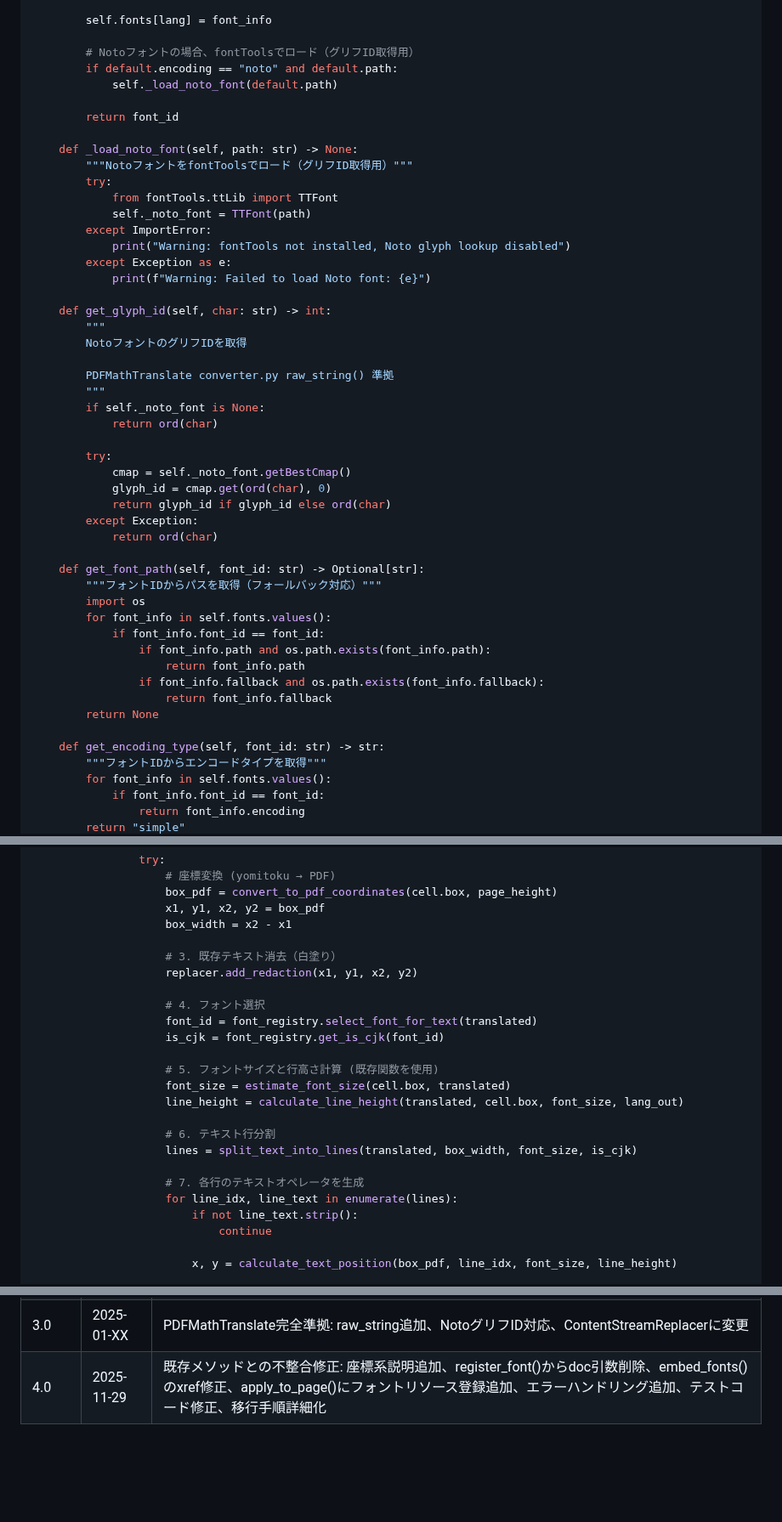
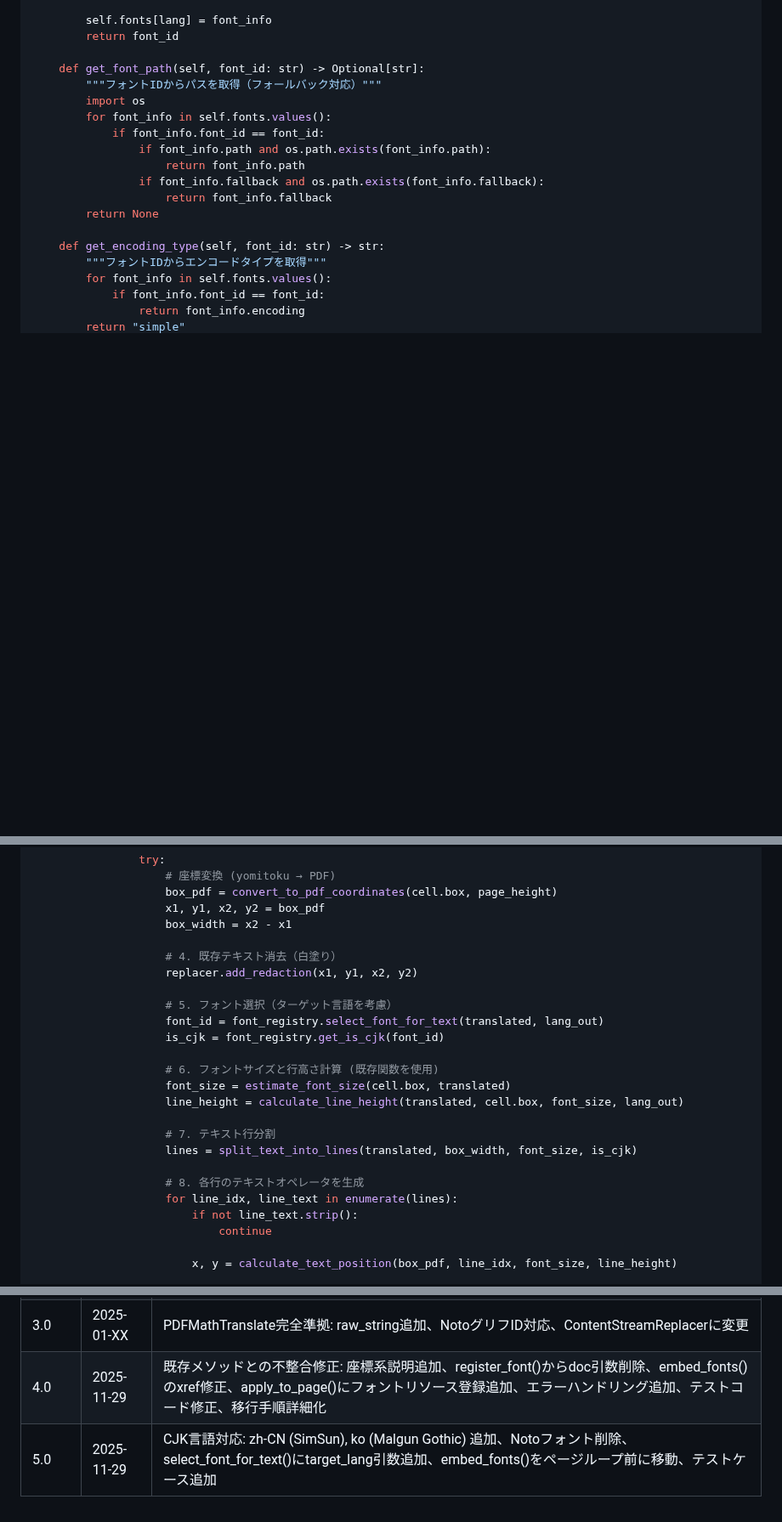
Before and after one commit to minimo162/yakulingo, a Markdown page: docs/PDF_LOW_LEVEL_OPERATOR_MIGRATION.md, 3 parts joined by grey strips. Shown at 85% size. Rendered like a GitHub page; blank space fills up the shorter version.

```diff
--- a/docs/PDF_LOW_LEVEL_OPERATOR_MIGRATION.md
+++ b/docs/PDF_LOW_LEVEL_OPERATOR_MIGRATION.md
@@ -225,38 +232,7 @@ class FontRegistry:
         )
 
         self.fonts[lang] = font_info
-
-        # Notoフォントの場合、fontToolsでロード（グリフID取得用）
-        if default.encoding == "noto" and default.path:
-            self._load_noto_font(default.path)
-
         return font_id
-
-    def _load_noto_font(self, path: str) -> None:
-        """NotoフォントをfontToolsでロード（グリフID取得用）"""
-        try:
-            from fontTools.ttLib import TTFont
-            self._noto_font = TTFont(path)
-        except ImportError:
-            print("Warning: fontTools not installed, Noto glyph lookup disabled")
-        except Exception as e:
-            print(f"Warning: Failed to load Noto font: {e}")
-
-    def get_glyph_id(self, char: str) -> int:
-        """
-        NotoフォントのグリフIDを取得
-
-        PDFMathTranslate converter.py raw_string() 準拠
-        """
-        if self._noto_font is None:
-            return ord(char)
-
-        try:
-            cmap = self._noto_font.getBestCmap()
-            glyph_id = cmap.get(ord(char), 0)
-            return glyph_id if glyph_id else ord(char)
-        except Exception:
-            return ord(char)
 
     def get_font_path(self, font_id: str) -> Optional[str]:
         """フォントIDからパスを取得（フォールバック対応）"""
@@ -817,21 +807,21 @@ def reconstruct_pdf_low_level(
                     x1, y1, x2, y2 = box_pdf
                     box_width = x2 - x1
 
-                    # 3. 既存テキスト消去（白塗り）
+                    # 4. 既存テキスト消去（白塗り）
                     replacer.add_redaction(x1, y1, x2, y2)
 
-                    # 4. フォント選択
-                    font_id = font_registry.select_font_for_text(translated)
+                    # 5. フォント選択（ターゲット言語を考慮）
+                    font_id = font_registry.select_font_for_text(translated, lang_out)
                     is_cjk = font_registry.get_is_cjk(font_id)
 
-                    # 5. フォントサイズと行高さ計算 (既存関数を使用)
+                    # 6. フォントサイズと行高さ計算 (既存関数を使用)
                     font_size = estimate_font_size(cell.box, translated)
                     line_height = calculate_line_height(translated, cell.box, font_size, lang_out)
 
-                    # 6. テキスト行分割
+                    # 7. テキスト行分割
                     lines = split_text_into_lines(translated, box_width, font_size, is_cjk)
 
-                    # 7. 各行のテキストオペレータを生成
+                    # 8. 各行のテキストオペレータを生成
                     for line_idx, line_text in enumerate(lines):
                         if not line_text.strip():
                             continue
@@ -1257,3 +1297,4 @@ def translate_pdf_batch(
 | 2.0 | 2025-01-XX | 不整合修正 |
 | 3.0 | 2025-01-XX | PDFMathTranslate完全準拠: raw_string追加、NotoグリフID対応、ContentStreamReplacerに変更 |
 | 4.0 | 2025-11-29 | 既存メソッドとの不整合修正: 座標系説明追加、register_font()からdoc引数削除、embed_fonts()のxref修正、apply_to_page()にフォントリソース登録追加、エラーハンドリング追加、テストコード修正、移行手順詳細化 |
+| 5.0 | 2025-11-29 | CJK言語対応: zh-CN (SimSun), ko (Malgun Gothic) 追加、Notoフォント削除、select_font_for_text()にtarget_lang引数追加、embed_fonts()をページループ前に移動、テストケース追加 |
```
Also changed, not shown: other parts of docs/PDF_LOW_LEVEL_OPERATOR_MIGRATION.md (+113 -42 lines).
